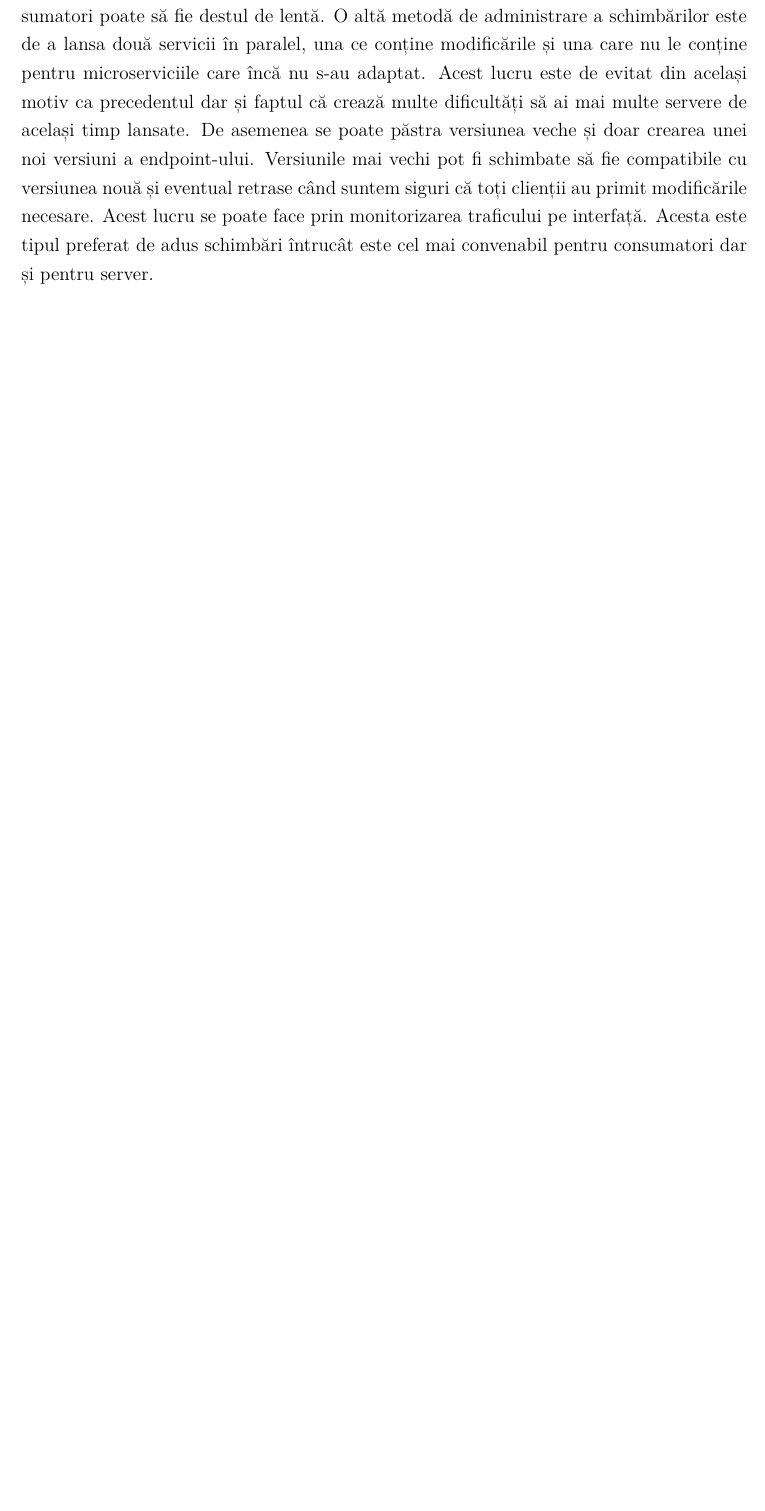
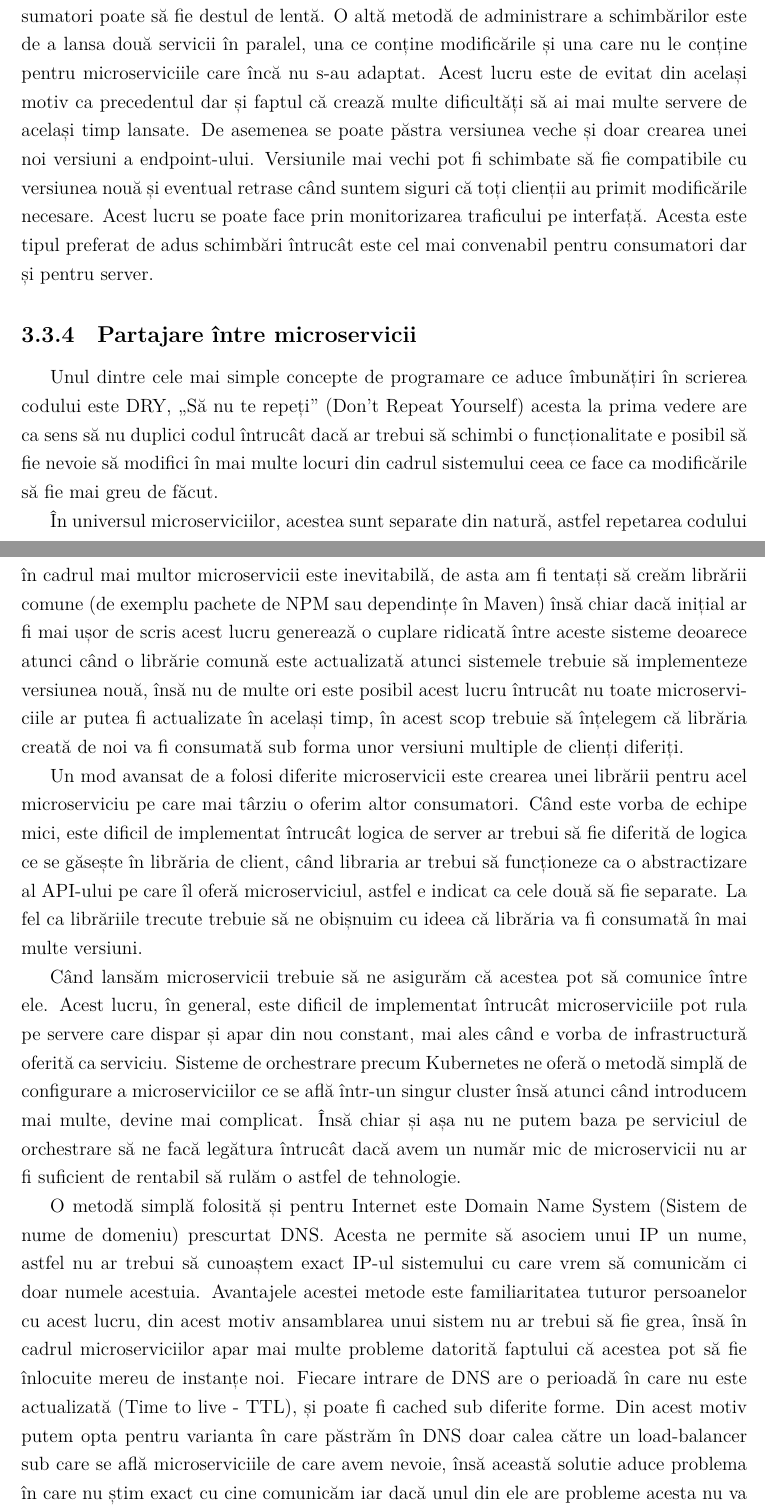
Before and after one commit to Ionnier/licenta, a LaTeX document (documentatie/main.tex, which reads documentatie/microservicii/implementare.tex): part of page 23 of 29 before the commit and two parts of pages 23 and 24 of 30 after it, the two joined at a grey line, cut so that both start at the same text, the shorter picture padded with empty space. Compiled offline with XeLaTeX.

Commit message:
In progress

```diff
--- a/documentatie/microservicii/implementare.tex
+++ b/documentatie/microservicii/implementare.tex
@@ -241,3 +241,46 @@ pot fi schimbate să fie compatibile cu versiunea nouă și eventual retrase câ
 toți clienții au primit modificările necesare. Acest lucru se poate face prin monitorizarea traficului
 pe interfață. Acesta este tipul preferat de adus schimbări întrucât este cel mai convenabil pentru
 consumatori dar și pentru server.
+
+\subsection{Partajare între microservicii}
+
+Unul dintre cele mai simple concepte de programare ce aduce îmbunățiri în scrierea
+codului este DRY, „Să nu te repeți” (Don't Repeat Yourself) acesta la prima vedere
+are ca sens să nu duplici codul întrucât dacă ar trebui să schimbi o funcționalitate
+e posibil să fie nevoie să modifici în mai multe locuri din cadrul sistemului ceea ce face
+ca modificările să fie mai greu de făcut.
+
+În universul microserviciilor, acestea sunt separate din natură, astfel repetarea codului
+în cadrul mai multor microservicii este inevitabilă, de asta am fi tentați să creăm librării
+comune (de exemplu pachete de NPM sau dependințe în Maven) însă chiar dacă inițial ar fi mai ușor de scris
+acest lucru generează o cuplare ridicată între aceste sisteme deoarece atunci când o librărie comună
+este actualizată atunci sistemele trebuie să implementeze versiunea nouă, însă nu de multe ori este
+posibil acest lucru întrucât nu toate microserviciile ar putea fi actualizate în același timp,
+în acest scop trebuie să înțelegem că librăria creată de noi va fi consumată sub forma unor
+versiuni multiple de clienți diferiți.
+
+Un mod avansat de a folosi diferite microservicii este crearea unei librării pentru acel microserviciu
+pe care mai târziu o oferim altor consumatori. Când este vorba de echipe mici, este dificil de implementat
+întrucât logica de server ar trebui să fie diferită de logica ce se găsește în librăria de client,
+când libraria ar trebui să funcționeze ca o abstractizare al API-ului pe care îl oferă microserviciul, astfel
+e indicat ca cele două să fie separate. La fel ca librăriile trecute trebuie să ne obișnuim cu ideea
+că librăria va fi consumată în mai multe versiuni.
+
+Când lansăm microservicii trebuie să ne asigurăm că acestea pot să comunice între ele. Acest lucru,
+în general, este dificil de implementat întrucât microserviciile pot rula pe servere care dispar și
+apar din nou constant, mai ales când e vorba de infrastructură oferită ca serviciu. Sisteme de
+orchestrare precum Kubernetes ne oferă o metodă simplă de configurare a microserviciilor ce se află
+într-un singur cluster însă atunci când introducem mai multe, devine mai complicat. Însă chiar și așa
+nu ne putem baza pe serviciul de orchestrare să ne facă legătura întrucât dacă avem un număr
+mic de microservicii nu ar fi suficient de rentabil să rulăm o astfel de tehnologie.
+
+O metodă simplă folosită și pentru Internet este Domain Name System (Sistem de nume de domeniu)
+prescurtat DNS. Acesta ne permite să asociem unui IP un nume, astfel nu ar trebui să cunoaștem exact
+IP-ul sistemului cu care vrem să comunicăm ci doar numele acestuia. Avantajele acestei metode este
+familiaritatea tuturor persoanelor cu acest lucru, din acest motiv ansamblarea unui sistem nu ar
+trebui să fie grea, însă în cadrul microserviciilor apar mai multe probleme datorită faptului că
+acestea pot să fie înlocuite mereu de instanțe noi. Fiecare intrare de DNS are o perioadă în care
+nu este actualizată (Time to live - TTL), și poate fi cached sub diferite forme. Din acest motiv
+putem opta pentru varianta în care păstrăm în DNS doar calea către un load-balancer sub care
+se află microserviciile de care avem nevoie, însă această solutie aduce problema în care nu știm
+exact cu cine comunicăm iar dacă unul din ele are probleme acesta nu va fi evitat.
```
Also changed, not shown: documentatie/main.pdf, documentatie/microservicii/implementare.tex (16 more changed lines).
